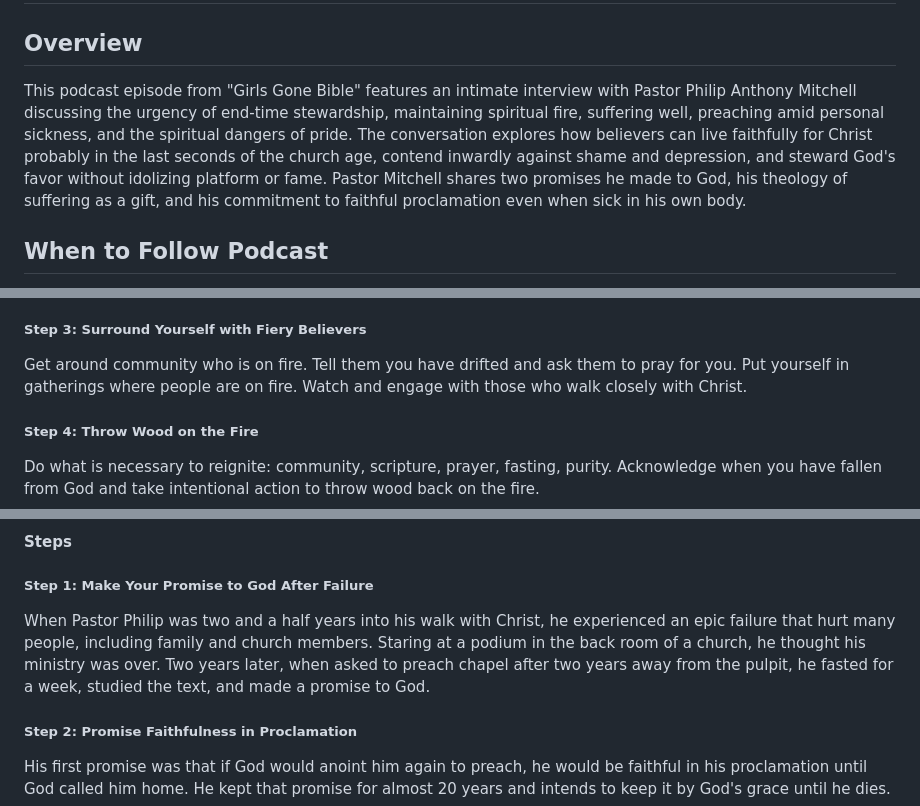
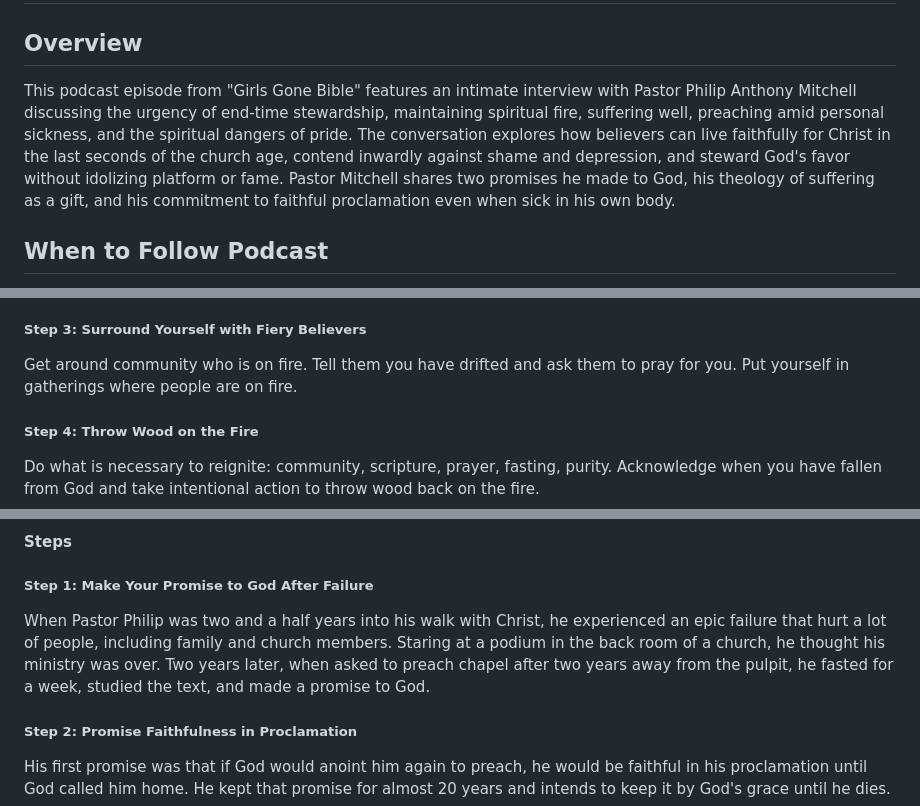
Before and after one commit to eorroe/actionable-debates-podcasts-viewer, a Markdown page: GGB-WINNING-THE-WAR-WITHIN/PODCAST.md, 3 parts joined by grey strips. GitHub-like rendering.

```diff
--- a/GGB-WINNING-THE-WAR-WITHIN/PODCAST.md
+++ b/GGB-WINNING-THE-WAR-WITHIN/PODCAST.md
@@ -2,7 +2,7 @@
 
 ## Overview
 
-This podcast episode from "Girls Gone Bible" features an intimate interview with Pastor Philip Anthony Mitchell discussing the urgency of end-time stewardship, maintaining spiritual fire, suffering well, preaching amid personal sickness, and the spiritual dangers of pride. The conversation explores how believers can live faithfully for Christ probably in the last seconds of the church age, contend inwardly against shame and depression, and steward God's favor without idolizing platform or fame. Pastor Mitchell shares two promises he made to God, his theology of suffering as a gift, and his commitment to faithful proclamation even when sick in his own body.
+This podcast episode from "Girls Gone Bible" features an intimate interview with Pastor Philip Anthony Mitchell discussing the urgency of end-time stewardship, maintaining spiritual fire, suffering well, preaching amid personal sickness, and the spiritual dangers of pride. The conversation explores how believers can live faithfully for Christ in the last seconds of the church age, contend inwardly against shame and depression, and steward God's favor without idolizing platform or fame. Pastor Mitchell shares two promises he made to God, his theology of suffering as a gift, and his commitment to faithful proclamation even when sick in his own body.
 
 ## When to Follow Podcast
 
@@ -93,7 +93,7 @@ When your fire has grown cold, return to the source: Jesus himself. Go back to t
 
 ##### Step 3: Surround Yourself with Fiery Believers
 
-Get around community who is on fire. Tell them you have drifted and ask them to pray for you. Put yourself in gatherings where people are on fire. Watch and engage with those who walk closely with Christ.
+Get around community who is on fire. Tell them you have drifted and ask them to pray for you. Put yourself in gatherings where people are on fire.
 
 ##### Step 4: Throw Wood on the Fire
 
@@ -303,7 +299,7 @@ While laying hands on others for healing, Pastor Philip also lays hands on himse
 
 ##### Step 1: Make Your Promise to God After Failure
 
-When Pastor Philip was two and a half years into his walk with Christ, he experienced an epic failure that hurt many people, including family and church members. Staring at a podium in the back room of a church, he thought his ministry was over. Two years later, when asked to preach chapel after two years away from the pulpit, he fasted for a week, studied the text, and made a promise to God.
+When Pastor Philip was two and a half years into his walk with Christ, he experienced an epic failure that hurt a lot of people, including family and church members. Staring at a podium in the back room of a church, he thought his ministry was over. Two years later, when asked to preach chapel after two years away from the pulpit, he fasted for a week, studied the text, and made a promise to God.
 
 ##### Step 2: Promise Faithfulness in Proclamation
 
```
Also changed, not shown: other parts of GGB-WINNING-THE-WAR-WITHIN/PODCAST.md (+9 -13 lines).
